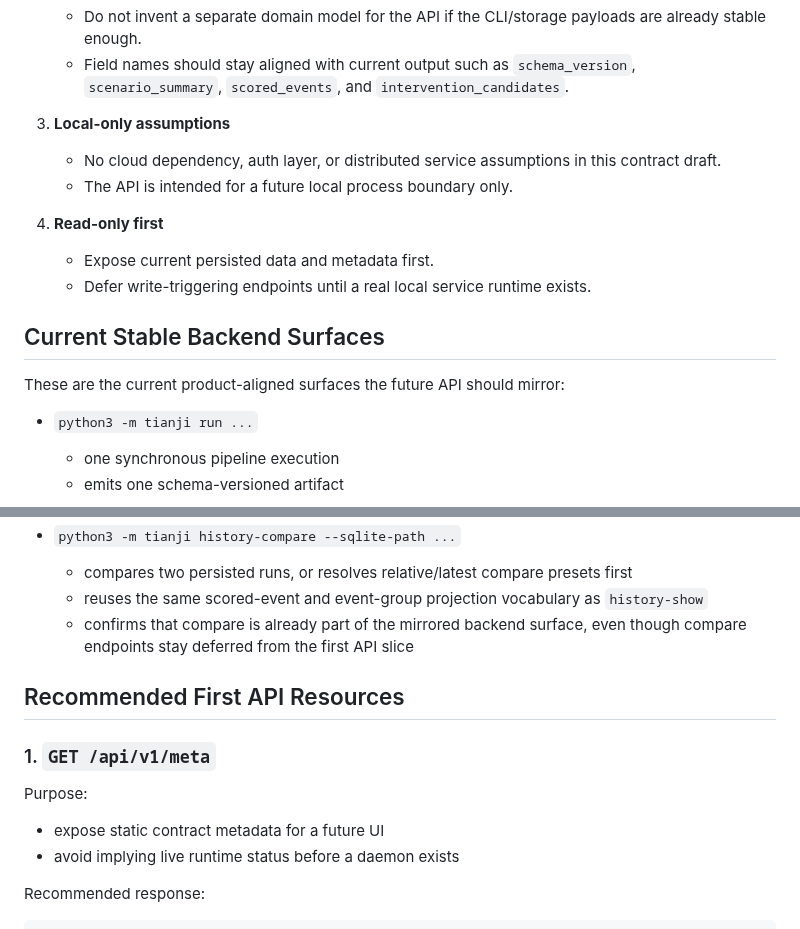
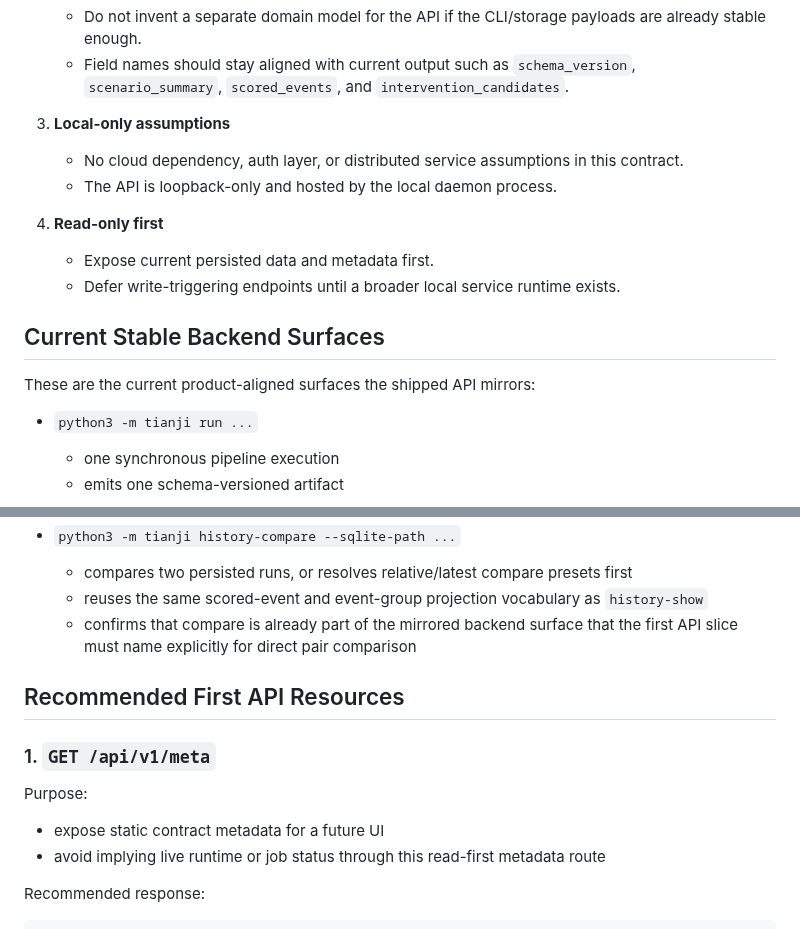
Before and after one commit to VKKKV/tianji, a Markdown page: LOCAL_API_CONTRACT.md, 2 parts joined by grey strips. GitHub-like rendering.

```diff
--- a/LOCAL_API_CONTRACT.md
+++ b/LOCAL_API_CONTRACT.md
@@ -21,16 +23,16 @@ It is a **contract draft**, not a claim that TianJi already ships an HTTP server
    - Field names should stay aligned with current output such as `schema_version`, `scenario_summary`, `scored_events`, and `intervention_candidates`.
 
 3. **Local-only assumptions**
-   - No cloud dependency, auth layer, or distributed service assumptions in this contract draft.
-   - The API is intended for a future local process boundary only.
+   - No cloud dependency, auth layer, or distributed service assumptions in this contract.
+   - The API is loopback-only and hosted by the local daemon process.
 
 4. **Read-only first**
    - Expose current persisted data and metadata first.
-   - Defer write-triggering endpoints until a real local service runtime exists.
+   - Defer write-triggering endpoints until a broader local service runtime exists.
 
 ## Current Stable Backend Surfaces
 
-These are the current product-aligned surfaces the future API should mirror:
+These are the current product-aligned surfaces the shipped API mirrors:
 
 - `python3 -m tianji run ...`
   - one synchronous pipeline execution
@@ -46,7 +48,7 @@ These are the current product-aligned surfaces the future API should mirror:
 - `python3 -m tianji history-compare --sqlite-path ...`
   - compares two persisted runs, or resolves relative/latest compare presets first
   - reuses the same scored-event and event-group projection vocabulary as `history-show`
-  - confirms that compare is already part of the mirrored backend surface, even though compare endpoints stay deferred from the first API slice
+  - confirms that compare is already part of the mirrored backend surface that the first API slice must name explicitly for direct pair comparison
 
 ## Recommended First API Resources
 
@@ -54,7 +56,7 @@ These are the current product-aligned surfaces the future API should mirror:
 
 Purpose:
 - expose static contract metadata for a future UI
-- avoid implying live runtime status before a daemon exists
+- avoid implying live runtime or job status through this read-first metadata route
 
 Recommended response:
 
```
Also changed, not shown: other parts of LOCAL_API_CONTRACT.md (+62 -15 lines), DAEMON_CONTRACT.md (added, +106 -0 lines), WEB_UI_CONTRACT.md (added, +80 -0 lines).
